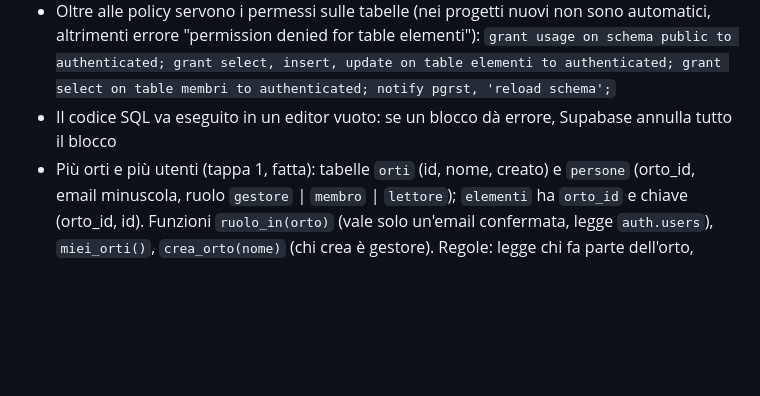
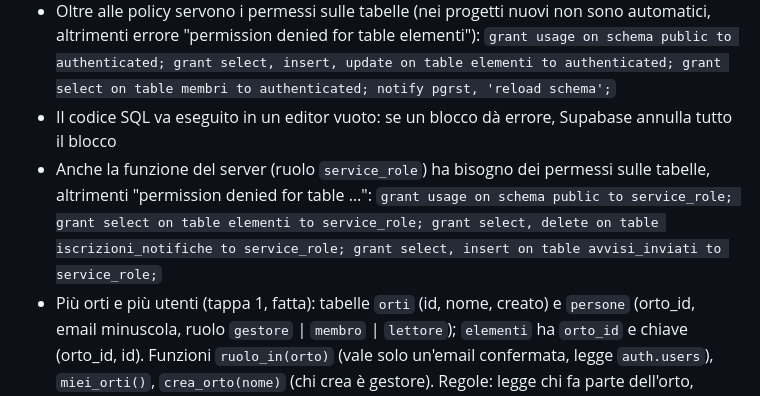
Before and after one commit to marcofilini97-jpg/orto-app, a Markdown page: CLAUDE.md, the part around the change. Drawn GitHub-style; blank space fills up the shorter version.

Commit message:
CLAUDE.md: permessi della funzione del server (service_role) per le notifiche
Co-Authored-By: Claude Opus 5.5 <noreply@anthropic.com>

```diff
--- a/CLAUDE.md
+++ b/CLAUDE.md
@@ -149,6 +149,7 @@ Un unico oggetto JSON, che è anche il formato del file di backup:
 - Oltre alle policy servono i permessi sulle tabelle (nei progetti nuovi non sono automatici, altrimenti errore "permission denied for table elementi"):
   `grant usage on schema public to authenticated; grant select, insert, update on table elementi to authenticated; grant select on table membri to authenticated; notify pgrst, 'reload schema';`
 - Il codice SQL va eseguito in un editor vuoto: se un blocco dà errore, Supabase annulla tutto il blocco
+- Anche la funzione del server (ruolo `service_role`) ha bisogno dei permessi sulle tabelle, altrimenti "permission denied for table …": `grant usage on schema public to service_role; grant select on table elementi to service_role; grant select, delete on table iscrizioni_notifiche to service_role; grant select, insert on table avvisi_inviati to service_role;`
 - Più orti e più utenti (tappa 1, fatta): tabelle `orti` (id, nome, creato) e `persone` (orto_id, email minuscola, ruolo `gestore` | `membro` | `lettore`); `elementi` ha `orto_id` e chiave (orto_id, id). Funzioni `ruolo_in(orto)` (vale solo un'email confermata, legge `auth.users`), `miei_orti()`, `crea_orto(nome)` (chi crea è gestore). Regole: legge chi fa parte dell'orto, scrivono gestori e membri, il gestore gestisce le persone e il nome. La vecchia tabella `membri` non si usa più (il primo orto "Il mio orto" ha preso i suoi account come gestori)
 - Iscrizione aperta con conferma dell'email obbligatoria (Supabase: "Confirm email" acceso; email spedite con SMTP di Brevo; in Brevo va tenuto disattivato il blocco degli "IP autorizzati", perché Supabase spedisce da indirizzi che cambiano, altrimenti "error sending … email"; testi delle email in italiano nei Templates di Supabase). Site URL e Redirect URLs: l'indirizzo di GitHub Pages e `http://localhost:8000/`. Il link dell'email torna all'app con `#access_token=…&type=signup|recovery`: app.js lo legge all'avvio (`accessoDaLink`), poi collega il telefono o apre `#/nuova-password`
 - Impostazioni → Sincronizzazione: schede Entra / Iscriviti e "Password dimenticata?". Il telefono resta legato a un orto (`orto` nello stato `orto-sync`): il primo dell'account, creato se non ne ha; in sola lettura non invia modifiche. L'app funziona anche senza account
```
